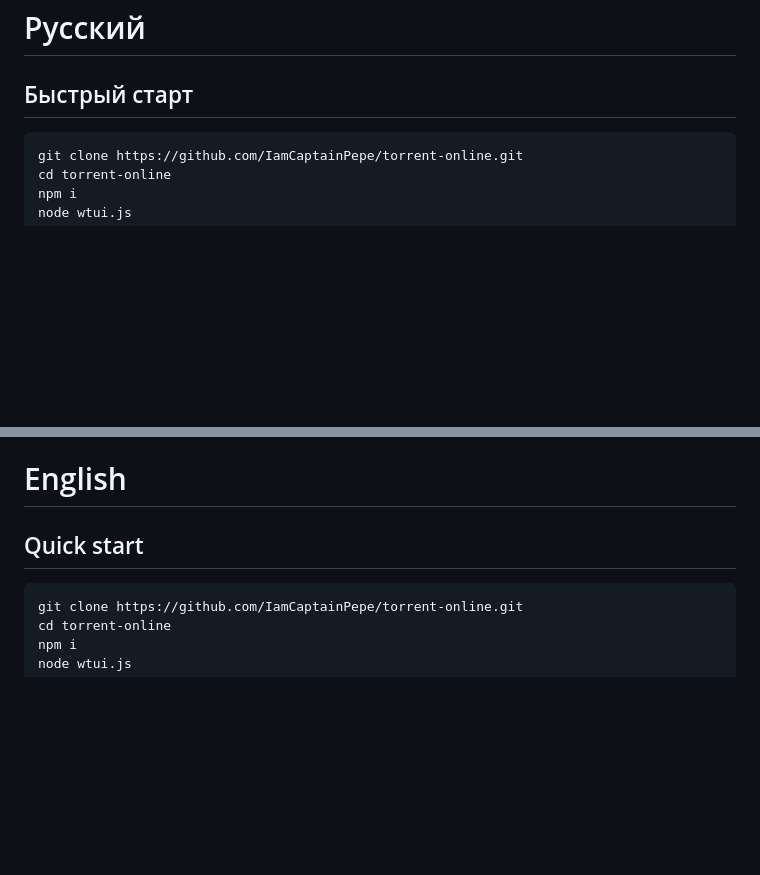
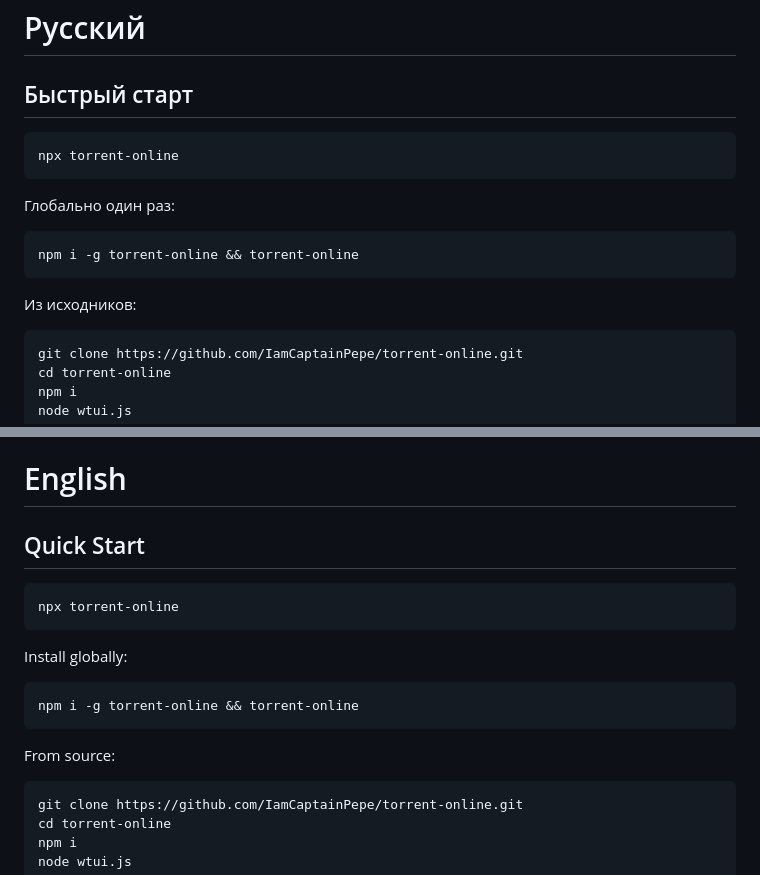
Before and after one commit to IamCaptainPepe/torrent-online, a Markdown page: README.md, 2 parts joined by grey strips. GitHub-like rendering; blank space fills up the shorter version.

Commit message:
README: npx-быстрый старт (npm-пакет опубликован)

````diff
--- a/README.md
+++ b/README.md
@@ -12,6 +12,14 @@
 # Русский
 
 ## Быстрый старт
+```bash
+npx torrent-online
+```
+Глобально один раз:
+```bash
+npm i -g torrent-online && torrent-online
+```
+Из исходников:
 ```bash
 git clone https://github.com/IamCaptainPepe/torrent-online.git
 cd torrent-online
@@ -92,7 +100,15 @@ docker run -p 8123:8123 torrent-online node wtui.js "magnet:?xt=..." --lan --no-
 
 # English
 
-## Quick start
+## Quick Start
+```bash
+npx torrent-online
+```
+Install globally:
+```bash
+npm i -g torrent-online && torrent-online
+```
+From source:
 ```bash
 git clone https://github.com/IamCaptainPepe/torrent-online.git
 cd torrent-online
````
